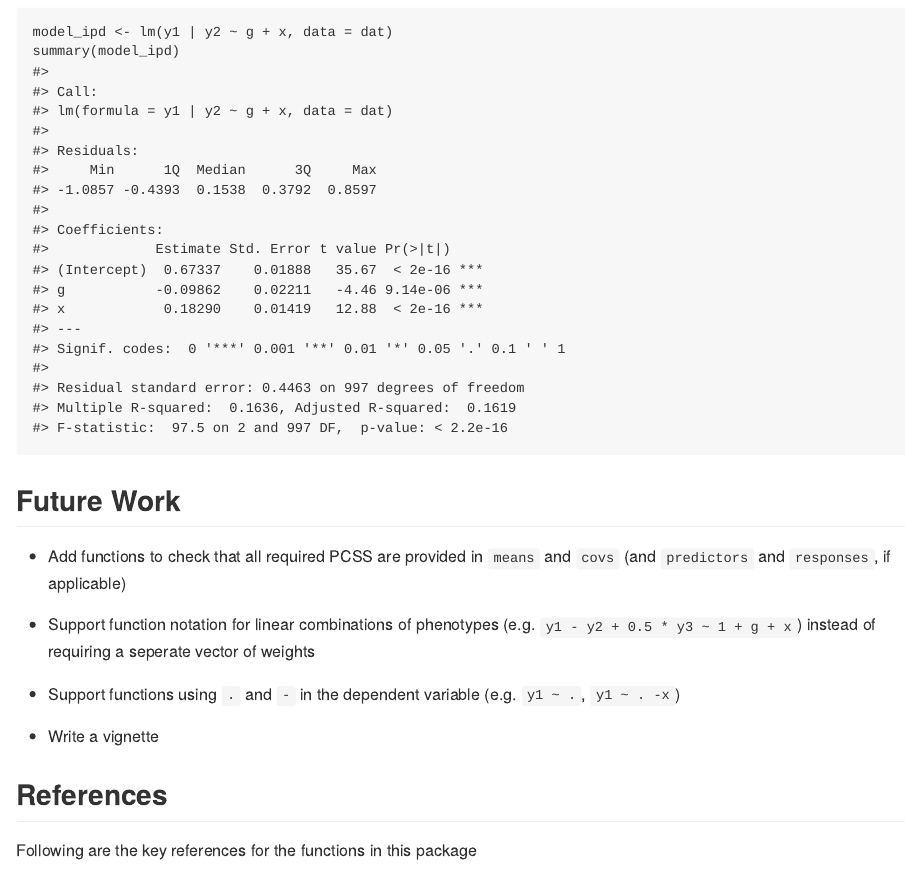
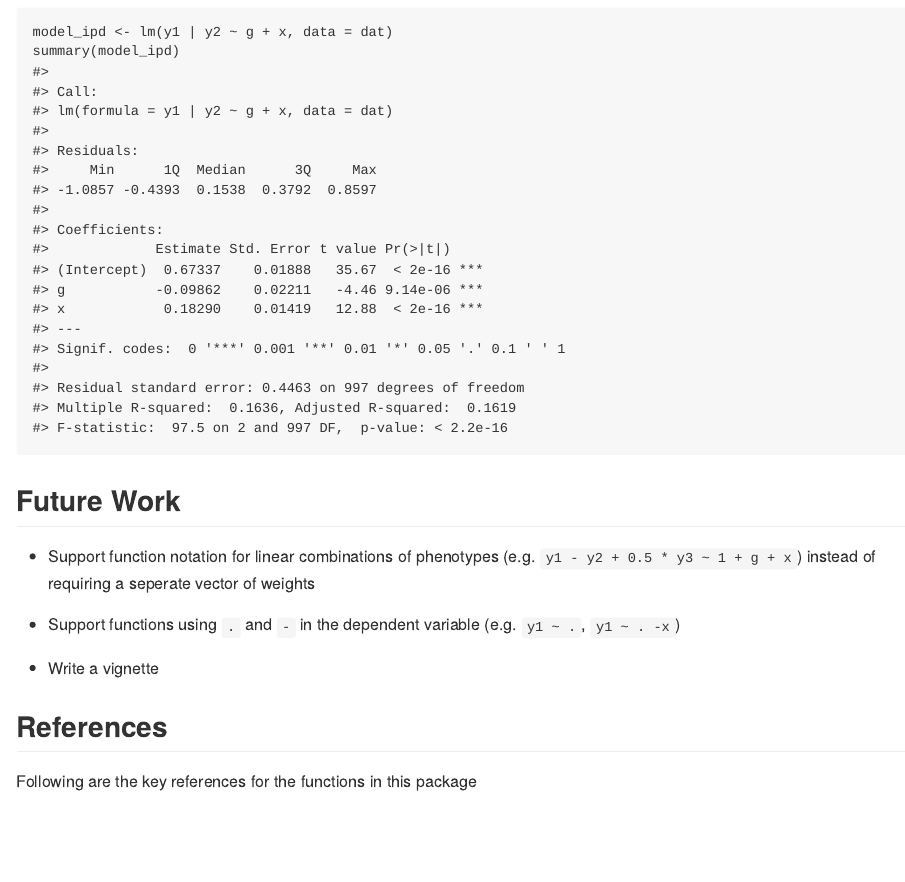
Before and after one commit to jackmwolf/pcsstools, an R Markdown document (README.Rmd): the page in a window 1100 px wide, from 3930 px down. The pictures show the output file README.md that the author committed with the source, drawn offline in the style of GitHub; badge pictures from the web are left out.

Commit message:
Update README - Remove to do item about checking model formula's terms for PCSS availability

```diff
--- a/README.Rmd
+++ b/README.Rmd
@@ -140,8 +140,6 @@ summary(model_ipd)
 
 ## Future Work
 
-* Add functions to check that all required PCSS are provided in `means` and `covs` (and `predictors` and `responses`, if applicable)
-
 * Support function notation for linear combinations of phenotypes (e.g. `y1 - y2 + 0.5 * y3 ~ 1 + g + x`)  instead of requiring a seperate vector of weights
 
 * Support functions using `.` and `-` in the dependent variable (e.g. `y1 ~ .`, `y1 ~ . -x`)
```
Also changed, not shown: README.md.
